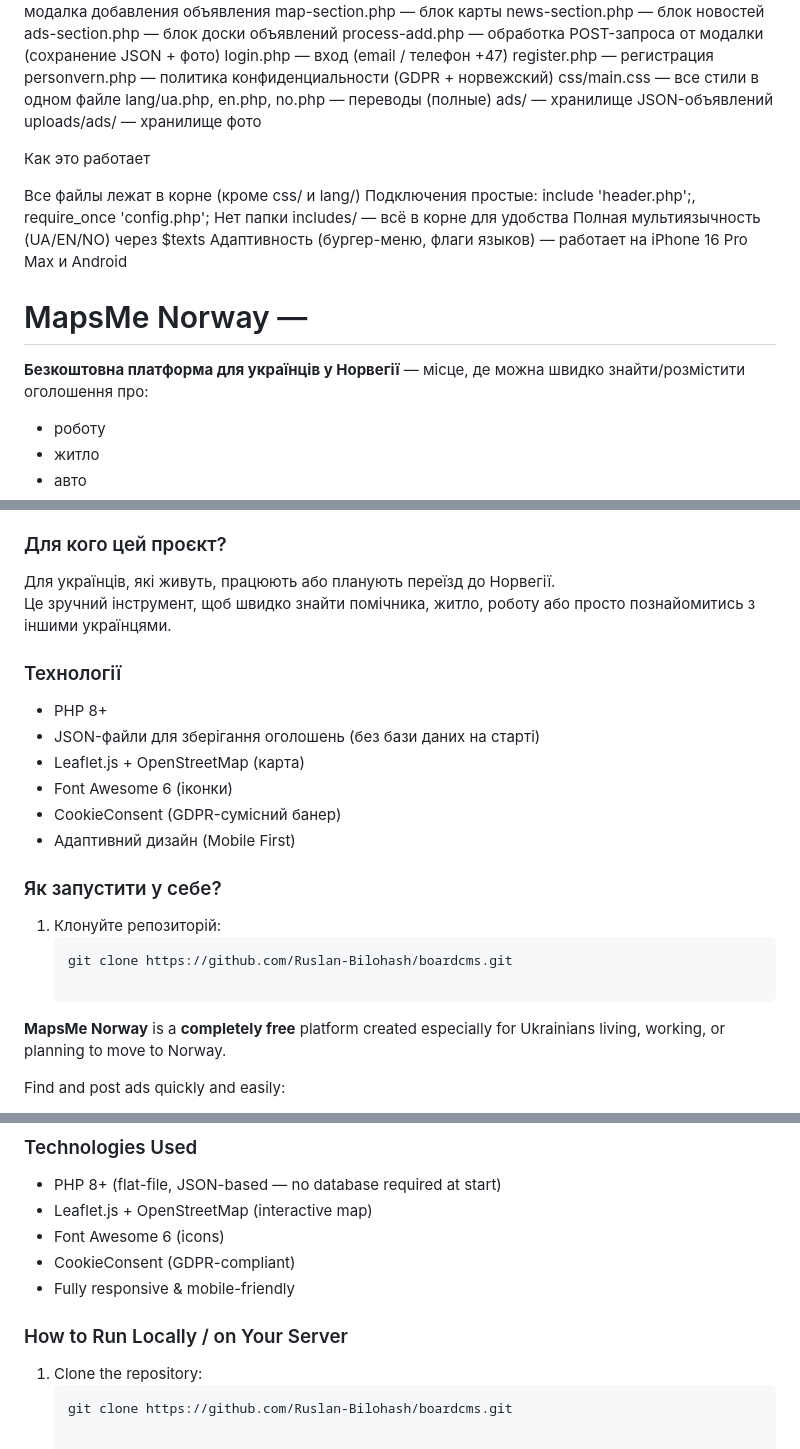
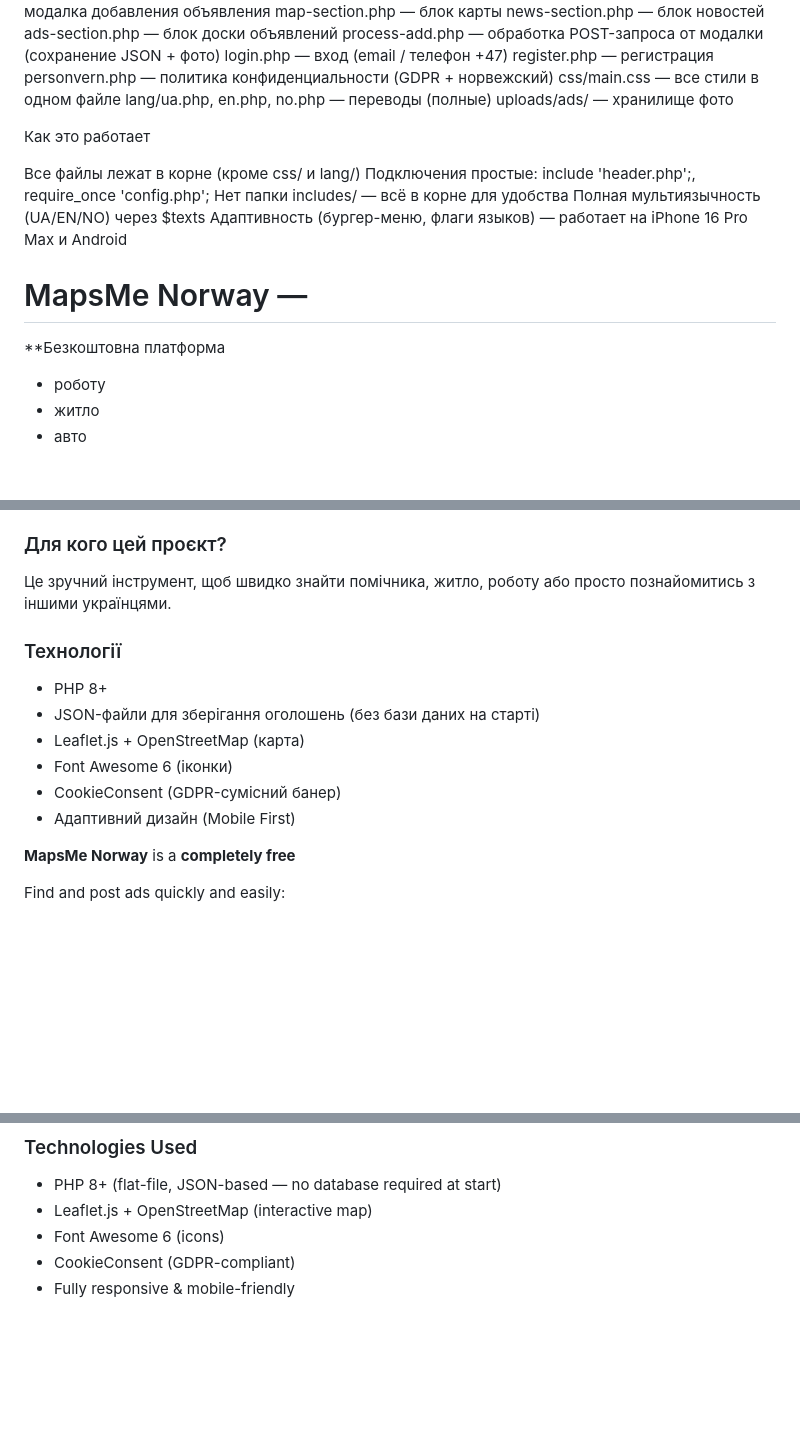
Before and after one commit to Ruslan-Bilohash/boardcms, a Markdown page: README.md, 3 parts joined by grey strips. GitHub-like rendering; blank space fills up the shorter version.

Commit message:
Revise README for clarity and remove setup instructions
Updated README.md to enhance clarity and structure, including changes to the project description and removal of local setup instructions.

````diff
--- a/README.md
+++ b/README.md
@@ -16,7 +16,6 @@ register.php — регистрация
 personvern.php — политика конфиденциальности (GDPR + норвежский)
 css/main.css — все стили в одном файле
 lang/ua.php, en.php, no.php — переводы (полные)
-ads/ — хранилище JSON-объявлений
 uploads/ads/ — хранилище фото
 
 Как это работает
@@ -29,7 +28,7 @@ uploads/ads/ — хранилище фото
 
 # MapsMe Norway —
 
-**Безкоштовна платформа для українців у Норвегії** — місце, де можна швидко знайти/розмістити оголошення про:
+**Безкоштовна платформа
 - роботу
 - житло
 - авто
@@ -50,7 +49,6 @@ uploads/ads/ — хранилище фото
 - Форма зворотного зв'язку (на мою пошту)
 
 ### Для кого цей проєкт?
-Для українців, які живуть, працюють або планують переїзд до Норвегії.
 Це зручний інструмент, щоб швидко знайти помічника, житло, роботу або просто познайомитись з іншими українцями.
 
 ### Технології
@@ -61,13 +59,8 @@ uploads/ads/ — хранилище фото
 - CookieConsent (GDPR-сумісний банер)
 - Адаптивний дизайн (Mobile First)
 
-### Як запустити у себе?
 
-1. Клонуйте репозиторій:
-   ```bash
-   git clone https://github.com/Ruslan-Bilohash/boardcms.git
-
-**MapsMe Norway** is a **completely free** platform created especially for Ukrainians living, working, or planning to move to Norway.
+**MapsMe Norway** is a **completely free**
 
 Find and post ads quickly and easily:
 - Jobs & Work
@@ -96,11 +89,3 @@ Find and post ads quickly and easily:
 - Font Awesome 6 (icons)
 - CookieConsent (GDPR-compliant)
 - Fully responsive & mobile-friendly
-
-
-
-### How to Run Locally / on Your Server
-
-1. Clone the repository:
-   ```bash
-   git clone https://github.com/Ruslan-Bilohash/boardcms.git
````
